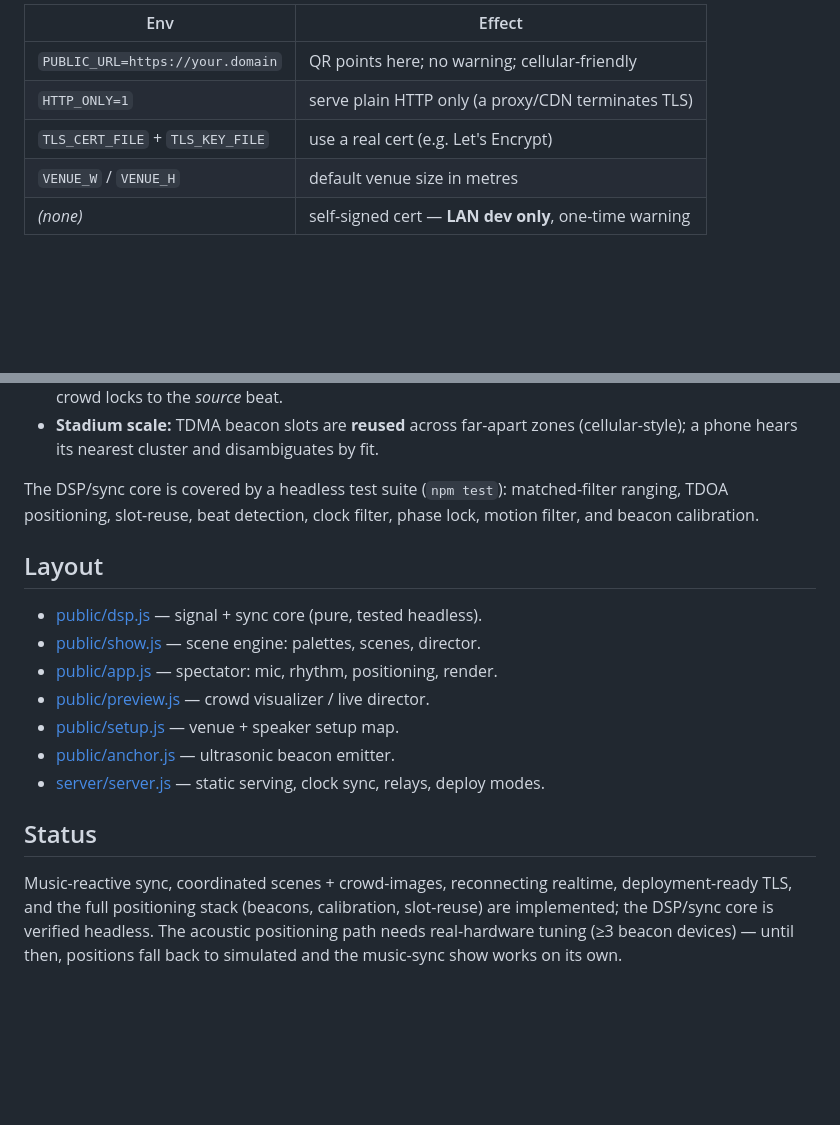
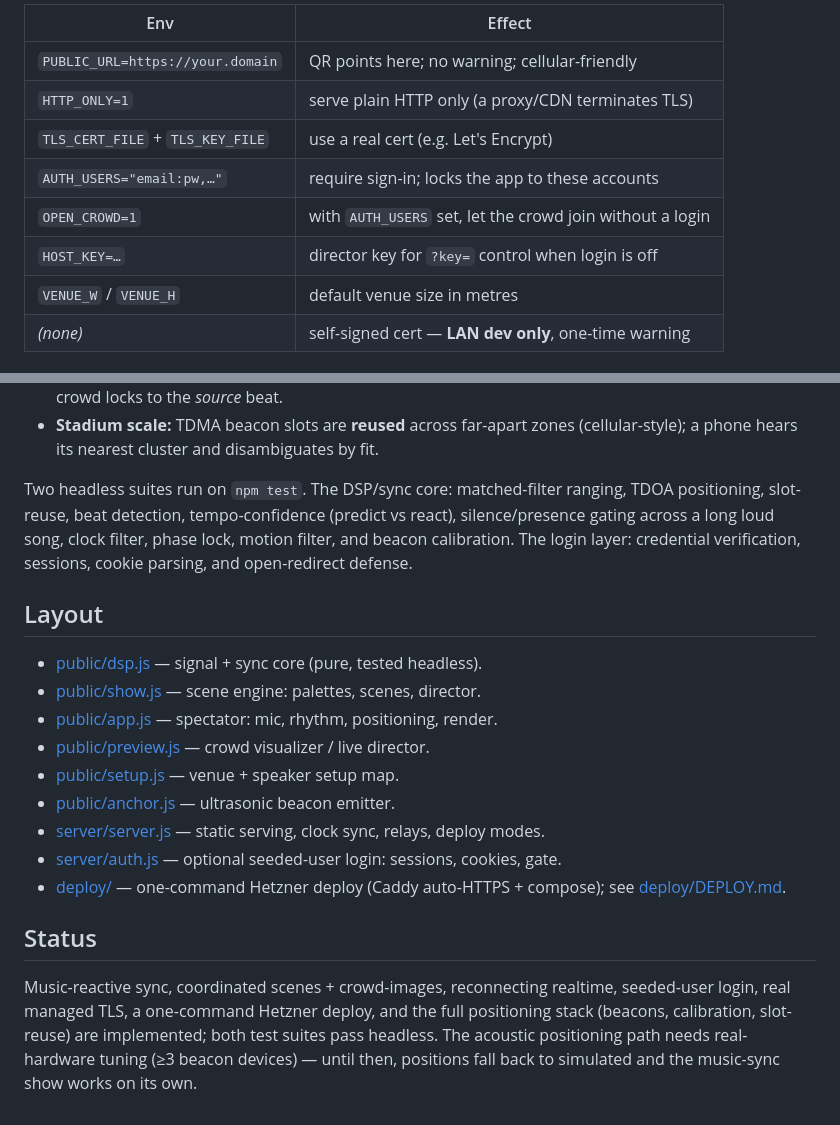
Before and after one commit to IT-Matter-AS/itm-live-show, a Markdown page: README.md, 2 parts joined by grey strips. GitHub-like rendering; blank space fills up the shorter version.

Commit message:
docs: README reflects login, nip.io, and the Hetzner deploy
- Env table: add AUTH_USERS, OPEN_CROWD, HOST_KEY.
- Test section: describe both suites (DSP/sync incl. tempo-confidence & presence
  gating; the login layer).
- Layout: add server/auth.js and the deploy/ folder.
- Status: note seeded-user login, managed TLS, and the one-command deploy.

Co-Authored-By: Claude Opus 4.8 (1M context) <noreply@anthropic.com>

```diff
--- a/README.md
+++ b/README.md
@@ -56,6 +56,9 @@ managed TLS — no warning, and phones don't need the venue Wi-Fi. The server ad
 | `PUBLIC_URL=https://your.domain` | QR points here; no warning; cellular-friendly |
 | `HTTP_ONLY=1` | serve plain HTTP only (a proxy/CDN terminates TLS) |
 | `TLS_CERT_FILE` + `TLS_KEY_FILE` | use a real cert (e.g. Let's Encrypt) |
+| `AUTH_USERS="email:pw,…"` | require sign-in; locks the app to these accounts |
+| `OPEN_CROWD=1` | with `AUTH_USERS` set, let the crowd join without a login |
+| `HOST_KEY=…` | director key for `?key=` control when login is off |
 | `VENUE_W` / `VENUE_H` | default venue size in metres |
 | *(none)* | self-signed cert — **LAN dev only**, one-time warning |
 
@@ -103,9 +106,11 @@ In deploy modes the app serves plain HTTP behind the platform's TLS edge
 - **Stadium scale:** TDMA beacon slots are **reused** across far-apart zones
   (cellular-style); a phone hears its nearest cluster and disambiguates by fit.
 
-The DSP/sync core is covered by a headless test suite (`npm test`): matched-filter
-ranging, TDOA positioning, slot-reuse, beat detection, clock filter, phase lock,
-motion filter, and beacon calibration.
+Two headless suites run on `npm test`. The DSP/sync core: matched-filter ranging,
+TDOA positioning, slot-reuse, beat detection, tempo-confidence (predict vs react),
+silence/presence gating across a long loud song, clock filter, phase lock, motion
+filter, and beacon calibration. The login layer: credential verification,
+sessions, cookie parsing, and open-redirect defense.
 
 ## Layout
 
@@ -116,11 +121,14 @@ motion filter, and beacon calibration.
 - [public/setup.js](public/setup.js) — venue + speaker setup map.
 - [public/anchor.js](public/anchor.js) — ultrasonic beacon emitter.
 - [server/server.js](server/server.js) — static serving, clock sync, relays, deploy modes.
+- [server/auth.js](server/auth.js) — optional seeded-user login: sessions, cookies, gate.
+- [deploy/](deploy/) — one-command Hetzner deploy (Caddy auto-HTTPS + compose); see [deploy/DEPLOY.md](deploy/DEPLOY.md).
 
 ## Status
 
 Music-reactive sync, coordinated scenes + crowd-images, reconnecting realtime,
-deployment-ready TLS, and the full positioning stack (beacons, calibration,
-slot-reuse) are implemented; the DSP/sync core is verified headless. The acoustic
-positioning path needs real-hardware tuning (≥3 beacon devices) — until then,
-positions fall back to simulated and the music-sync show works on its own.
+seeded-user login, real managed TLS, a one-command Hetzner deploy, and the full
+positioning stack (beacons, calibration, slot-reuse) are implemented; both test
+suites pass headless. The acoustic positioning path needs real-hardware tuning
+(≥3 beacon devices) — until then, positions fall back to simulated and the
+music-sync show works on its own.
```
